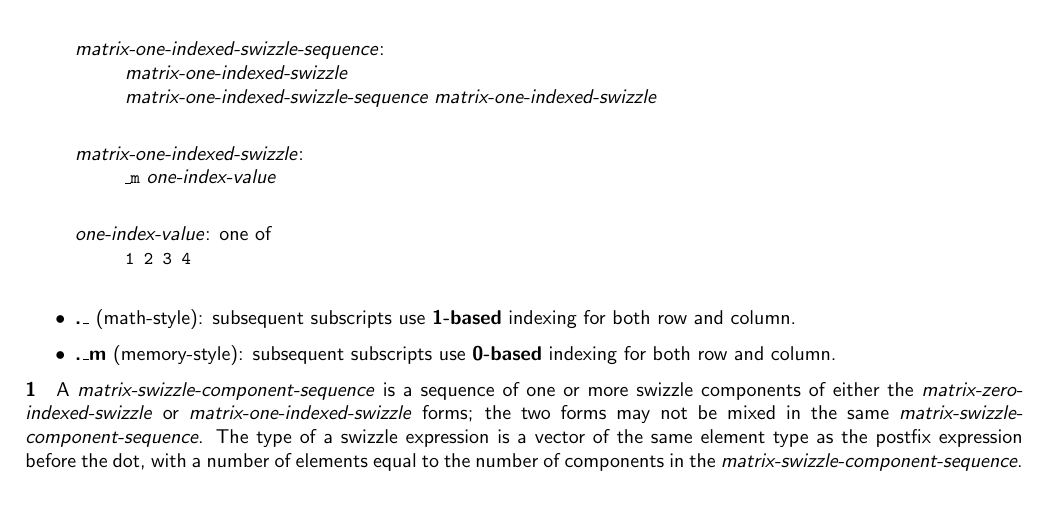
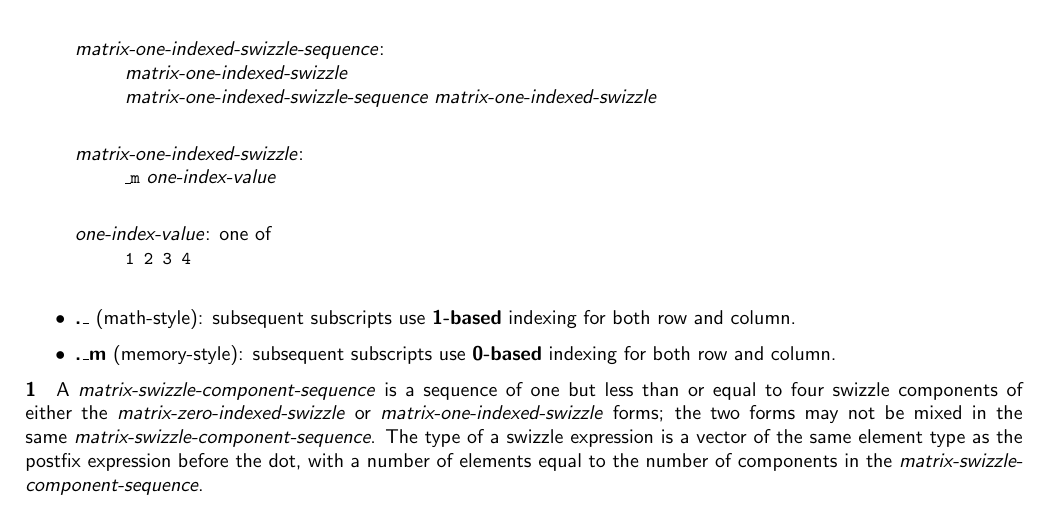
Before and after one commit to microsoft/hlsl-specs, a LaTeX thesis (specs/language/hlsl.tex, which reads specs/language/expressions.tex): part of page 29 of 59, cut so that both start at the same text. Compiled offline with pdfLaTeX.

Commit message:
update the notes to indicate a 4 sequence long max string length for swizzle

```diff
--- a/specs/language/expressions.tex
+++ b/specs/language/expressions.tex
@@ -267,12 +267,14 @@ postfix expression before the dot.
  indexing for both row and column.
 \end{itemize}
 
-\p A \textit{matrix-swizzle-component-sequence} is a sequence of one or more swizzle
-components of either the \textit{matrix-zero-indexed-swizzle} or
-\textit{matrix-one-indexed-swizzle} forms; the two forms may not be mixed in the
-same \textit{matrix-swizzle-component-sequence}. The type of a swizzle expression is a
-vector of the same element type as the postfix expression before the dot, with a
-number of elements equal to the number of components in the \textit{matrix-swizzle-component-sequence}.
+\p A \textit{matrix-swizzle-component-sequence} is a sequence of one but less
+than or equal to four swizzle components of either the
+\textit{matrix-zero-indexed-swizzle} or \textit{matrix-one-indexed-swizzle}
+forms; the two forms may not be mixed in the same
+\textit{matrix-swizzle-component-sequence}. The type of a swizzle expression is
+a vector of the same element type as the postfix expression before the dot,
+with a number of elements equal to the number of components in the
+\textit{matrix-swizzle-component-sequence}.
 
 \Sec{Function Calls}{Expr.Post.Call}
 
```
